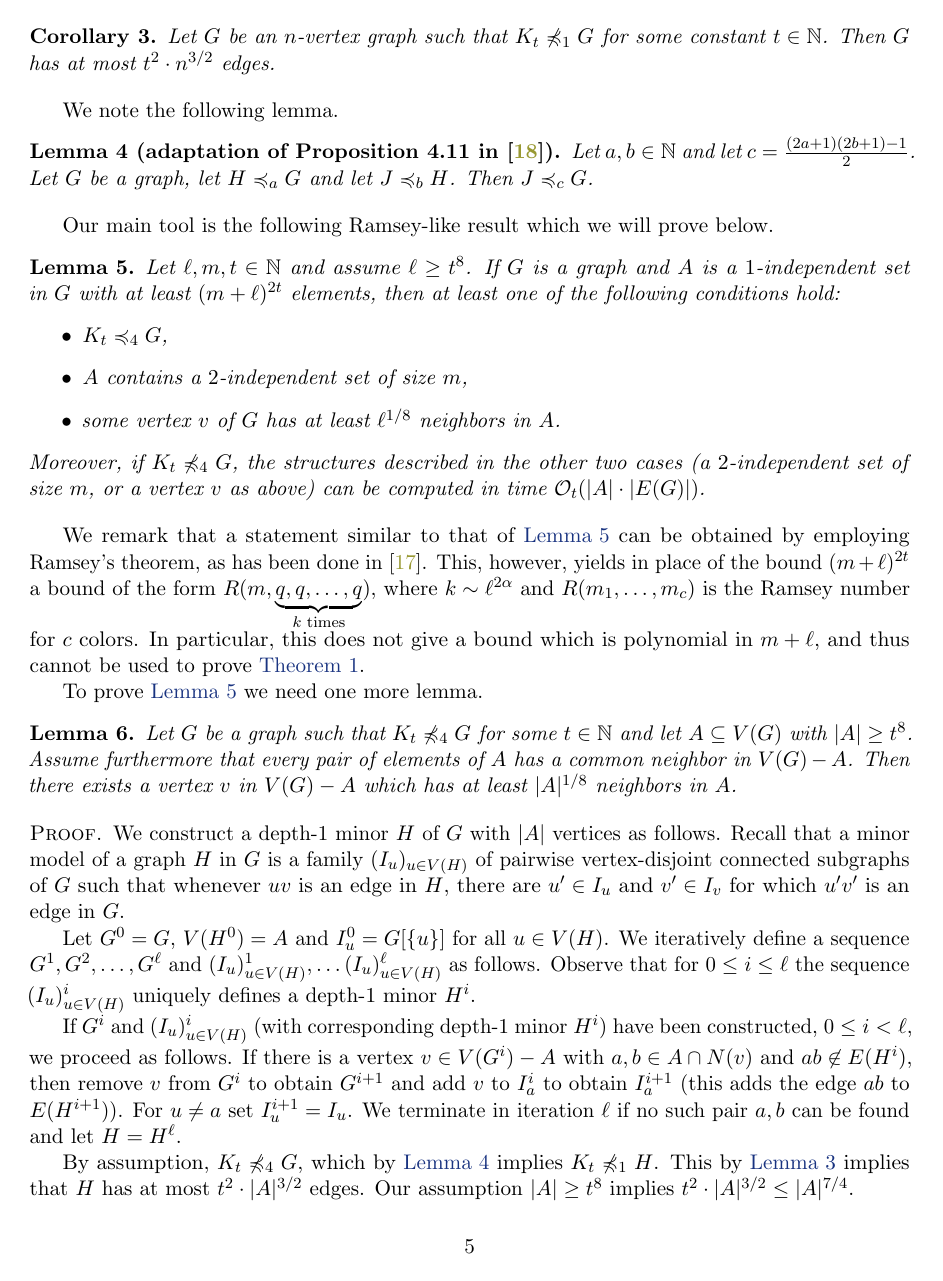
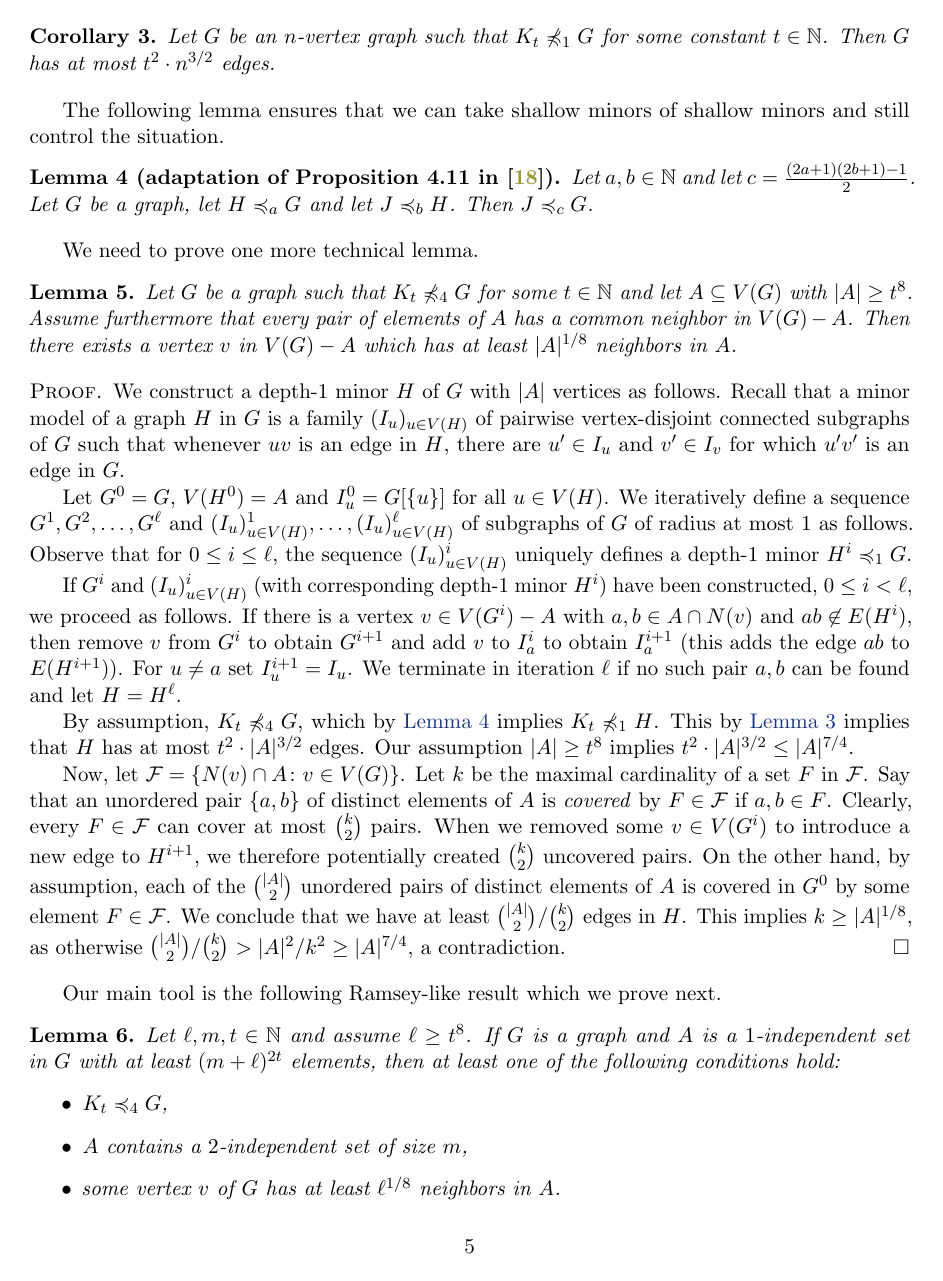
Before and after one commit to szymtor/unifostab, a LaTeX paper (nd-stable.tex, which reads nd-uqw.tex): page 5 of 15. Compiled offline with pdfLaTeX.

Commit message:
finished uqw section

```diff
--- a/nd-uqw.tex
+++ b/nd-uqw.tex
@@ -96,7 +96,8 @@ some constant $t\in \N$. Then $G$ has at most
 $t^2\cdot n^{3/2}$ edges.
 \end{corollary}
 
-We note the following lemma.
+The following lemma ensures that we can take shallow
+minors of shallow minors and still control the situation.
 
 \begin{lemma}[adaptation of Proposition 4.11 in~\cite{sparsity}]\label{lem:combineminors}
 Let $a,b\in \N$ and let $c=\frac{(2a+1)(2b+1)-1}{2}$.
@@ -104,8 +105,68 @@ Let $G$ be a graph, let $H\minor_aG$ and let
 $J\minor_bH$. Then $J\minor_cG$.
 \end{lemma}
 
-Our main tool is the following Ramsey-like result which we will
-prove below.
+We need to prove one more technical lemma.
+
+\begin{lemma}\label{lem:diversity}
+  Let $G$ be a graph such that $K_t\not\minor_4G$ for some
+  $t\in\N$ and let $A\subseteq V(G)$ with $|A|\geq t^{8}$.
+  Assume furthermore that every pair of elements of $A$ has a common neighbor in $V(G)\setminus A$.
+  Then there exists a vertex $v$ in $V(G)\setminus A$ which has at least $|A|^{1/8}$ neighbors in $A$.
+\end{lemma}
+\begin{proof}
+%Our approach to prove the lemma is inspired by
+%the proof of Lemma 4.3 in~\cite{gajarsky2017kernelization}.
+We construct a depth-$1$
+minor~$H$ of $G$ with $|A|$ vertices as follows. Recall that a
+minor model of a graph~$H$ in $G$ is a family $(I_u)_{u\in V(H)}$ of pairwise vertex-disjoint connected subgraphs of $G$
+such that whenever~$uv$ is an edge in~$H$, there
+are $u'\in I_u$ and $v'\in I_v$ for which $u'v'$
+is an edge in $G$.
+
+Let $G^0=G$, $V(H^0)=A$ and $I_u^0=G[\{u\}]$ for
+all $u\in V(H)$. We iteratively define a sequence
+$G^1,G^2,\ldots,G^\ell$ and $(I_u)^1_{u\in V(H)},
+\ldots, (I_u)^\ell_{u\in V(H)}$ of subgraphs of $G$
+of radius at most $1$
+as follows. Observe
+that for $0\leq i\leq \ell$, the sequence $(I_u)^i_{u\in V(H)}$
+uniquely defines a depth-$1$ minor $H^i\minor_1G$.
+
+If $G^i$ and $(I_u)^i_{u\in V(H)}$ (with corresponding
+depth-$1$ minor $H^i$) have been
+constructed, $0\leq i<\ell$, we proceed as follows.
+If there is a vertex $v\in V(G^i)\setminus A$ with
+$a,b\in A \cap N(v)$ and $ab\not\in E(H^i)$, then
+remove $v$ from $G^i$ to obtain $G^{i+1}$
+and add $v$ to $I_a^i$ to obtain $I_a^{i+1}$ (this
+adds the edge $ab$ to $E(H^{i+1})$).
+For $u\neq a$ set $I_u^{i+1}=I_u$. We terminate
+in iteration $\ell$ if no such pair $a,b$ can be found
+and let $H=H^\ell$.
+
+By assumption, $K_t\not\minor_4 G$, which by
+\Cref{lem:combineminors} implies $K_t\not\minor_1 H$.
+This by \Cref{crl:densitynd} implies that $H$ has at most
+$t^2\cdot|A|^{3/2}$ edges. Our assumption $|A|\geq t^8$
+implies $t^2\cdot |A|^{3/2}\leq |A|^{7/4}$.
+
+Now, let ${\cal F}=\set{N(v)\cap A\colon v\in V(G)}$.
+  Let $k$ be the maximal cardinality of a set $F$ in ${\cal F}$.
+  Say that an unordered pair $\{a,b\}$ of distinct elements of $A$ is \emph{covered} by $F\in {\cal F}$
+  if  $a,b\in F$. Clearly, every $F\in {\cal F}$ can cover at most $\binom{k}{2}$ pairs. When we removed some $v\in V(G^i)$ to
+  introduce a new edge to $H^{i+1}$, we therefore potentially
+  created $\binom{k}{2}$ uncovered pairs. On the other hand,
+  by assumption, each of the $\binom{|A|}{2}$ unordered pairs of
+   distinct elements of $A$ is covered in $G^0$ by some element
+   $F\in {\cal F}$. We conclude that we have at least
+   $\binom{|A|}{2}/\binom{k}{2}$ edges in $H$.
+   This implies $k\geq |A|^{1/8}$, as otherwise
+   $\binom{|A|}{2}/\binom{k}{2}> |A|^2/k^2\geq |A|^{7/4}$,
+   a contradiction.
+\end{proof}
+
+Our main tool is the following Ramsey-like result which we prove
+next.
 
 \begin{lemma}\label{lem:apex}
 Let $\ell,m,t\in \N$ and assume $\ell\geq t^{8}$.
@@ -125,11 +186,14 @@ computed in time $\Oof_t(|A|\cdot |E(G)|)$.
 \end{lemma}
 
 We remark that a statement similar to that of \cref{lem:apex}
-can be obtained by employing Ramsey's theorem, as has been done in~\cite{nevsetvril2011nowhere}. This, however, yields
-in place of the bound $(m+\ell)^{2t}$ a bound of the form $R(m,\underbrace{q,q,\ldots,q}_{k\text{ times}})$,
-where $k\sim\ell^{2\alpha}$ and $R(m_1,\ldots,m_c)$
-is the Ramsey number for $c$ colors.
-In particular, this does not give a bound which is polynomial in $m+\ell$, and thus cannot be used to prove~\cref{thm:new-uqw}.
+can be obtained by employing Ramsey's theorem, as has been done in~\cite{nevsetvril2011nowhere}. This, however,
+%yields
+%in place of the bound $(m+\ell)^{2t}$
+%a bound of the form $R(m,\underbrace{q,q,\ldots,q}_{k\text{ times}})$,
+%where $k\sim\ell^{1/8}$ and $R(m_1,\ldots,m_c)$
+%is the Ramsey number for $c$ colors.
+%In particular, this
+does not give a bound which is polynomial in $m+\ell$, and thus cannot be used to prove~\cref{thm:new-uqw}.
 
 %\paragraph*{Neighborhood complexity.} Let us first recall the following result of Gajarsk\'y et al.~\cite{gajarsky2017kernelization}
 %which provides an upper bound on the number of distinct neighborhoods in terms of density of shallow minors.
@@ -184,45 +248,4 @@ In particular, this does not give a bound which is polynomial in $m+\ell$, and t
 %shallow minors~\cite{dvorak2007asymptotical,jiang2011compact}, and does not rely on any non-constructive arguments from stability theory. In particular, $n_0$ depends in a computable manner on $s$ and $t$.
 %From \cref{lem:diversity} we derive the following.
 
-To prove \Cref{lem:apex} we need one more lemma.
 
-\begin{lemma}\label{lem:diversity}
-  Let $G$ be a graph such that $K_t\not\minor_4G$ for some
-  $t\in\N$ and let $A\subseteq V(G)$ with $|A|\geq t^{8}$.
-  Assume furthermore that every pair of elements of $A$ has a common neighbor in $V(G)\setminus A$.
-  Then there exists a vertex $v$ in $V(G)\setminus A$ which has at least $|A|^{1/8}$ neighbors in $A$.
-\end{lemma}
-\begin{proof}
-%Our approach to prove the lemma is inspired by
-%the proof of Lemma 4.3 in~\cite{gajarsky2017kernelization}.
-We construct a depth-$1$
-minor~$H$ of $G$ with $|A|$ vertices as follows. Recall that a
-minor model of a graph~$H$ in $G$ is a family $(I_u)_{u\in V(H)}$ of pairwise vertex-disjoint connected subgraphs of $G$
-such that whenever~$uv$ is an edge in~$H$, there
-are $u'\in I_u$ and $v'\in I_v$ for which $u'v'$
-is an edge in $G$.
-
-Let $G^0=G$, $V(H^0)=A$ and $I_u^0=G[\{u\}]$ for
-all $u\in V(H)$. We iteratively define a sequence
-$G^1,G^2,\ldots,G^\ell$ and $(I_u)^1_{u\in V(H)},
-\ldots (I_u)^\ell_{u\in V(H)}$ as follows. Observe
-that for $0\leq i\leq \ell$ the sequence $(I_u)^i_{u\in V(H)}$
-uniquely defines a depth-$1$ minor $H^i$.
-
-If $G^i$ and $(I_u)^i_{u\in V(H)}$ (with corresponding
-depth-$1$ minor $H^i$) have been
-constructed, $0\leq i<\ell$, we proceed as follows.
-If there is a vertex $v\in V(G^i)\setminus A$ with
-$a,b\in A \cap N(v)$ and $ab\not\in E(H^i)$, then
-remove $v$ from $G^i$ to obtain $G^{i+1}$
-and add $v$ to $I_a^i$ to obtain $I_a^{i+1}$ (this
-adds the edge $ab$ to $E(H^{i+1})$).
-For $u\neq a$ set $I_u^{i+1}=I_u$. We terminate
-in iteration $\ell$ if no such pair $a,b$ can be found
-and let $H=H^\ell$.
-
-By assumption, $K_t\not\minor_4 G$, which by
-\Cref{lem:combineminors} implies $K_t\not\minor_1 H$.
-This by \Cref{crl:densitynd} implies that $H$ has at most
-$t^2\cdot|A|^{3/2}$ edges. Our assumption $|A|\geq t^8$
-implies $t^2\cdot |A|^{3/2}\leq |A|^{7/4}$.
```
Also changed, not shown: nd-uqw.tex (36 more changed lines).
